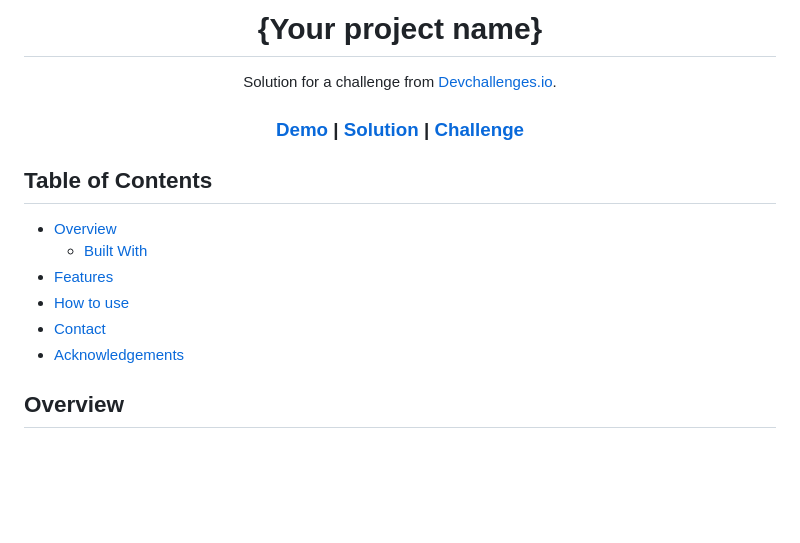
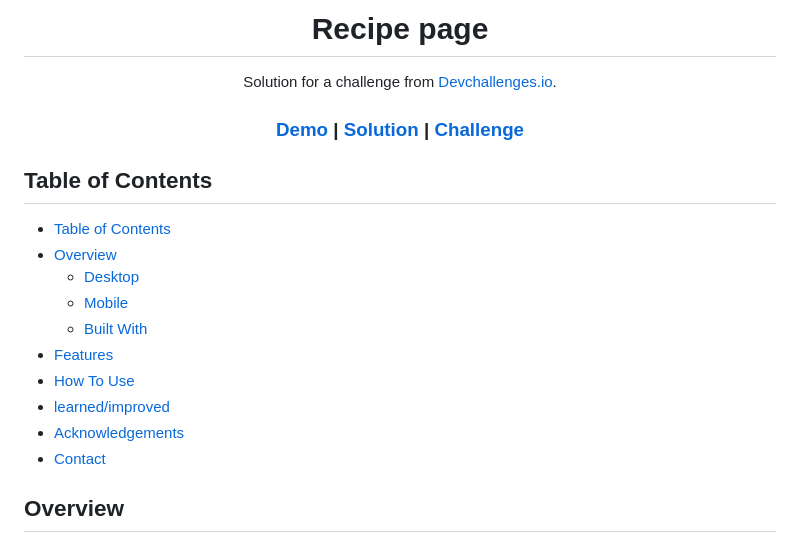
Before and after one commit to r1cep/dev-challenges-recipe-page, a Markdown page: README.md, the part around the change printed below. Rendered like a GitHub page; blank space fills up the shorter version.

```diff
--- a/README.md
+++ b/README.md
@@ -1,6 +1,6 @@
 <!-- Please update value in the {}  -->
 
-<h1 align="center">{Your project name}</h1>
+<h1 align="center">Recipe page</h1>
 
 <div align="center">
    Solution for a challenge from  <a href="http://devchallenges.io" target="_blank">Devchallenges.io</a>.
@@ -26,12 +26,16 @@
 
 ## Table of Contents
 
+- [Table of Contents](#table-of-contents)
 - [Overview](#overview)
+  - [Desktop](#desktop)
+  - [Mobile](#mobile)
   - [Built With](#built-with)
 - [Features](#features)
-- [How to use](#how-to-use)
+- [How To Use](#how-to-use)
+- [learned/improved](#learnedimproved)
+- [Acknowledgements](#acknowledgements)
 - [Contact](#contact)
-- [Acknowledgements](#acknowledgements)
 
 <!-- OVERVIEW -->
 
```
Also changed, not shown: other parts of README.md (+27 -24 lines), screenshots/mobile.png (added), 1 other file.
